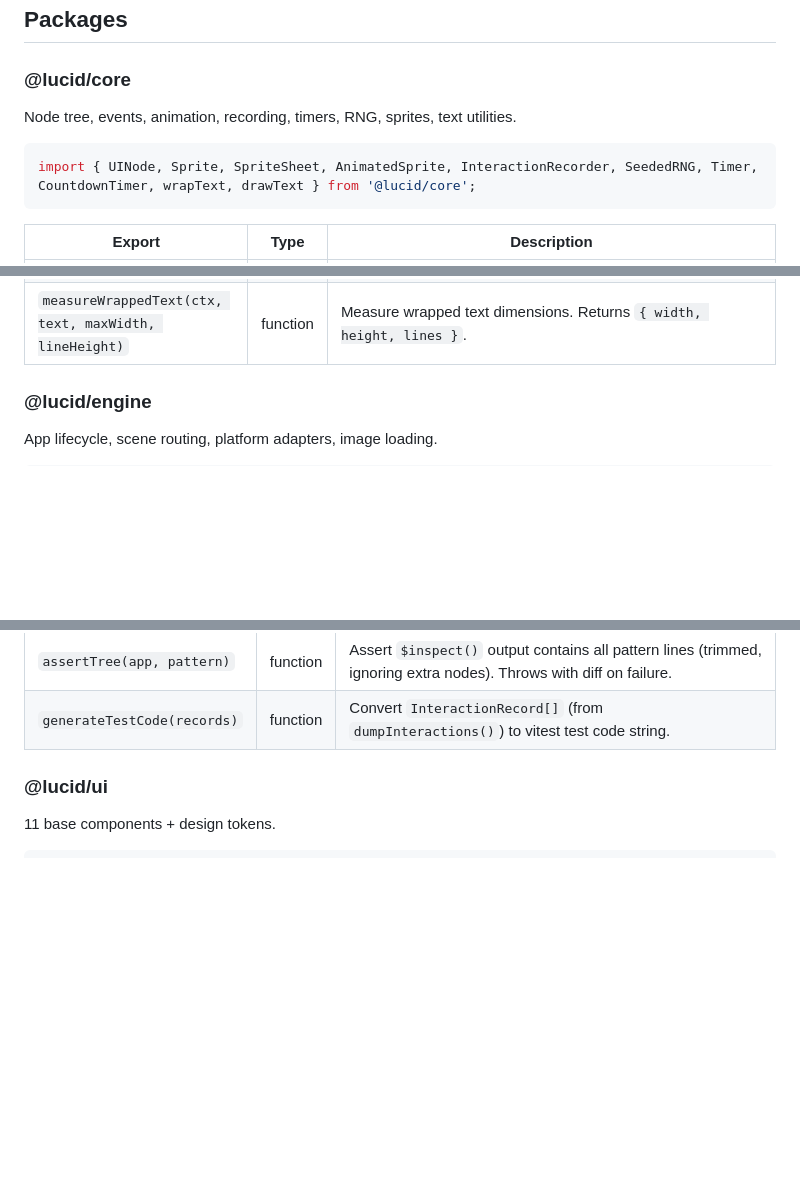
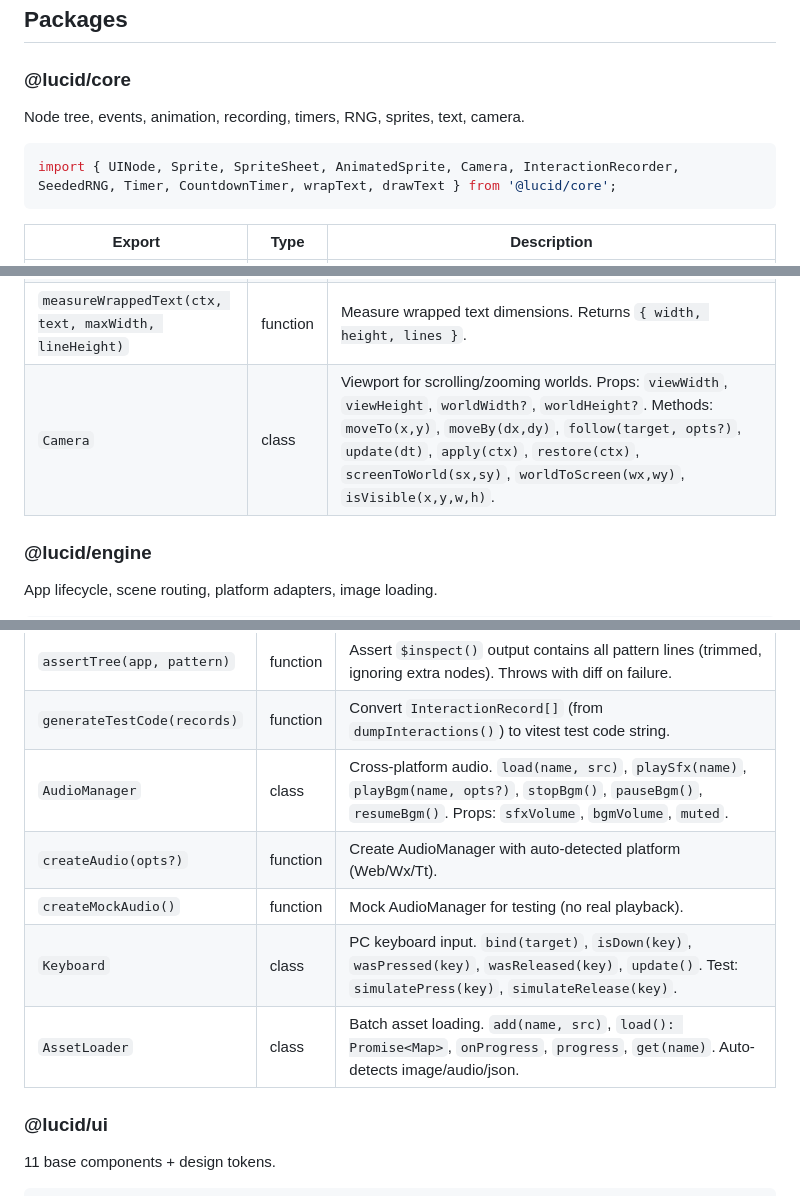
Before and after one commit to lucid-2d/lucid, a Markdown page: README.md, 3 parts joined by grey strips. GitHub-like rendering; blank space fills up the shorter version.

Commit message:
docs: 更新文档 — Camera/Audio/Keyboard/AssetLoader
README.md: 新增 Camera、AudioManager、Keyboard、AssetLoader API 文档
CLAUDE.md: 仓库结构和测试数更新（542 tests）

Co-Authored-By: Claude Opus 4.6 (1M context) <noreply@anthropic.com>

````diff
--- a/README.md
+++ b/README.md
@@ -41,10 +41,10 @@ window._app = app; // expose for AI agent
 
 ### @lucid/core
 
-Node tree, events, animation, recording, timers, RNG, sprites, text utilities.
+Node tree, events, animation, recording, timers, RNG, sprites, text, camera.
 
 ```typescript
-import { UINode, Sprite, SpriteSheet, AnimatedSprite, InteractionRecorder, SeededRNG, Timer, CountdownTimer, wrapText, drawText } from '@lucid/core';
+import { UINode, Sprite, SpriteSheet, AnimatedSprite, Camera, InteractionRecorder, SeededRNG, Timer, CountdownTimer, wrapText, drawText } from '@lucid/core';
 ```
 
 | Export | Type | Description |
@@ -60,6 +60,7 @@ import { UINode, Sprite, SpriteSheet, AnimatedSprite, InteractionRecorder, Seede
 | `wrapText(ctx, text, maxWidth)` | function | Auto line-wrap (word boundaries for Latin, character boundaries for CJK). Returns `string[]`. |
 | `drawText(ctx, text, opts)` | function | Multi-line text rendering with alignment, vertical alignment, and `maxLines` ellipsis truncation. |
 | `measureWrappedText(ctx, text, maxWidth, lineHeight)` | function | Measure wrapped text dimensions. Returns `{ width, height, lines }`. |
+| `Camera` | class | Viewport for scrolling/zooming worlds. Props: `viewWidth`, `viewHeight`, `worldWidth?`, `worldHeight?`. Methods: `moveTo(x,y)`, `moveBy(dx,dy)`, `follow(target, opts?)`, `update(dt)`, `apply(ctx)`, `restore(ctx)`, `screenToWorld(sx,sy)`, `worldToScreen(wx,wy)`, `isVisible(x,y,w,h)`. |
 
 ### @lucid/engine
 
@@ -83,6 +84,11 @@ import { createApp, SceneNode, SceneRouter, loadImage, WebAdapter, WxAdapter, Tt
 | `touch(app, x, y, type?)` | function | Simulate touch at coordinates via hitTest. Type: `'start'` \| `'end'` \| `'move'`, default: full tap. Returns node path. |
 | `assertTree(app, pattern)` | function | Assert `$inspect()` output contains all pattern lines (trimmed, ignoring extra nodes). Throws with diff on failure. |
 | `generateTestCode(records)` | function | Convert `InteractionRecord[]` (from `dumpInteractions()`) to vitest test code string. |
+| `AudioManager` | class | Cross-platform audio. `load(name, src)`, `playSfx(name)`, `playBgm(name, opts?)`, `stopBgm()`, `pauseBgm()`, `resumeBgm()`. Props: `sfxVolume`, `bgmVolume`, `muted`. |
+| `createAudio(opts?)` | function | Create AudioManager with auto-detected platform (Web/Wx/Tt). |
+| `createMockAudio()` | function | Mock AudioManager for testing (no real playback). |
+| `Keyboard` | class | PC keyboard input. `bind(target)`, `isDown(key)`, `wasPressed(key)`, `wasReleased(key)`, `update()`. Test: `simulatePress(key)`, `simulateRelease(key)`. |
+| `AssetLoader` | class | Batch asset loading. `add(name, src)`, `load(): Promise<Map>`, `onProgress`, `progress`, `get(name)`. Auto-detects image/audio/json. |
 
 ### @lucid/ui
 
````
Also changed, not shown: CLAUDE.md (+3 -3 lines).
